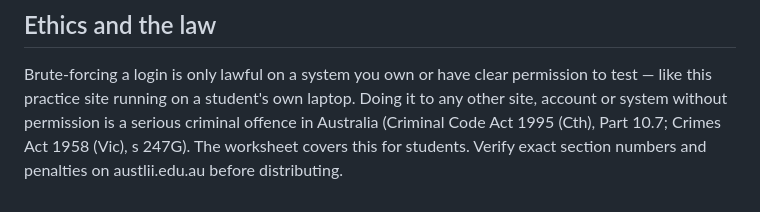
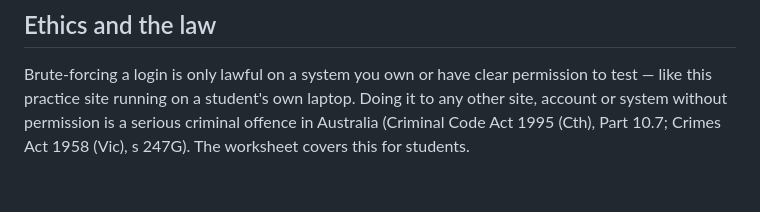
Before and after one commit to C-Bucknell/Weak-Password-Brute-Force-Lab, a Markdown page: README.md, the part around the change. Rendered like a GitHub page.

Commit message:
Simplify legal disclaimer in README
Removed redundant text about verifying exact section numbers and penalties.

```diff
--- a/README.md
+++ b/README.md
@@ -90,5 +90,4 @@ Brute-forcing a login is only lawful on a system you own or have clear
 permission to test — like this practice site running on a student's own laptop.
 Doing it to any other site, account or system without permission is a serious
 criminal offence in Australia (Criminal Code Act 1995 (Cth), Part 10.7; Crimes
-Act 1958 (Vic), s 247G). The worksheet covers this for students. Verify exact
-section numbers and penalties on austlii.edu.au before distributing.
+Act 1958 (Vic), s 247G). The worksheet covers this for students.
```
